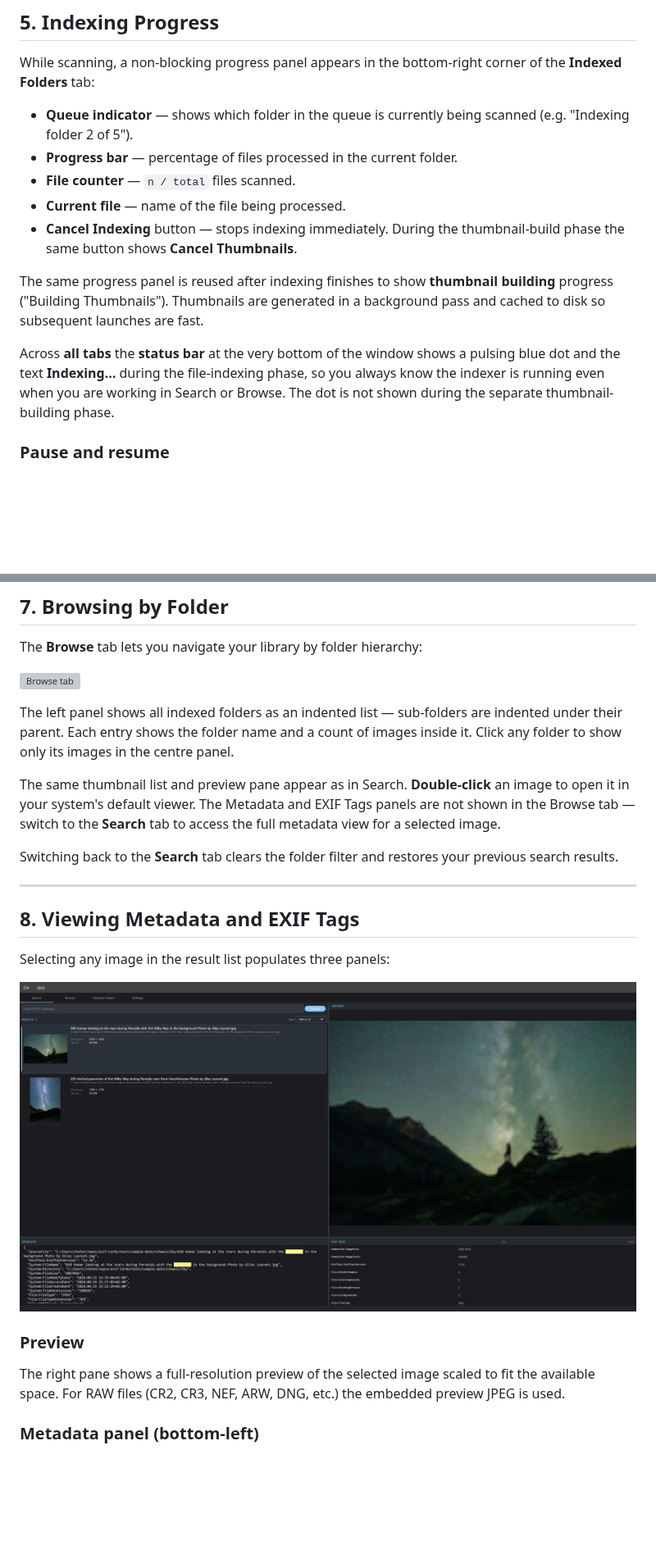
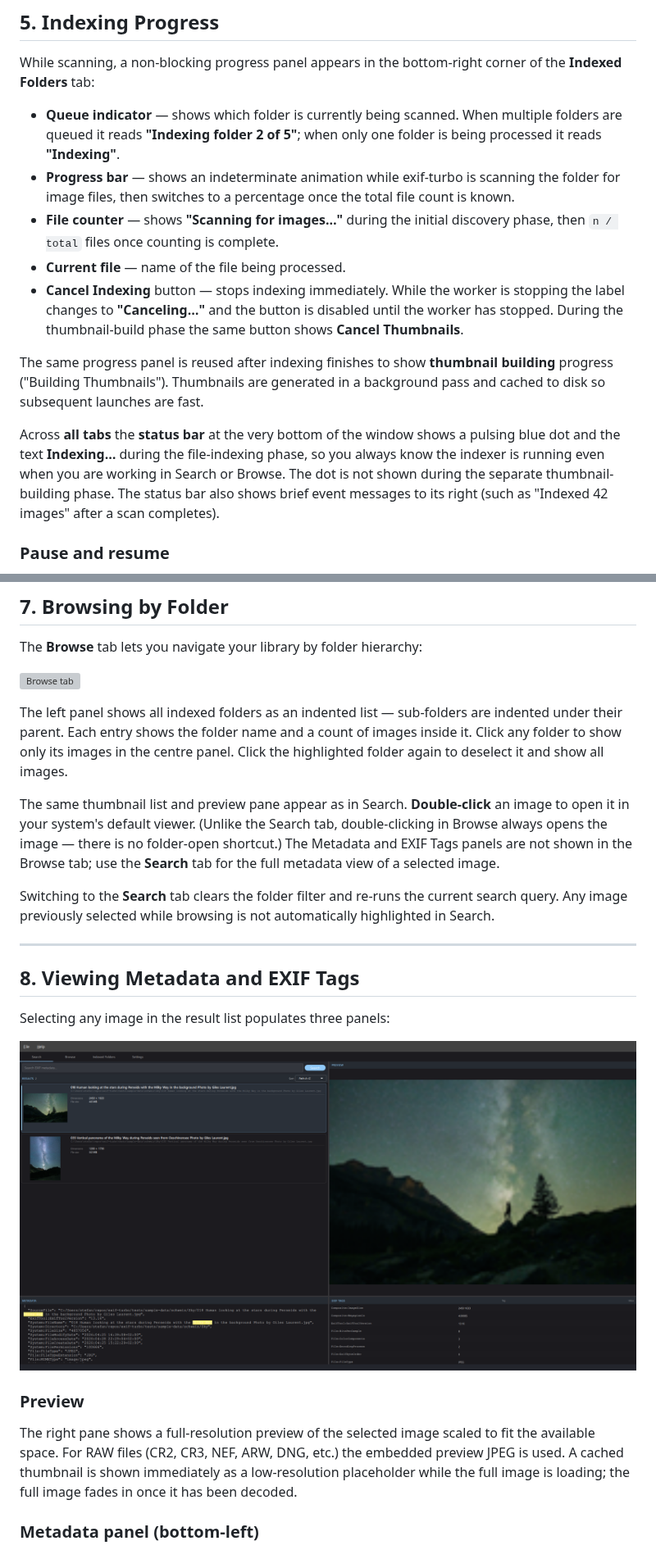
Before and after one commit to baddonkey/exif-turbo, a Markdown page: docs/user-manual.md, 2 parts joined by grey strips. Shown at 82% size. GitHub-like rendering; pictures changed too: docs/screenshots/04_search_milky_way.png; blank space fills up the shorter version; grey boxes are pictures that could not be loaded.

```diff
--- a/docs/user-manual.md
+++ b/docs/user-manual.md
@@ -147,13 +153,19 @@ on disk are not touched.
 While scanning, a non-blocking progress panel appears in the bottom-right corner
 of the **Indexed Folders** tab:
 
-- **Queue indicator** — shows which folder in the queue is currently being scanned
-  (e.g. "Indexing folder 2 of 5").
-- **Progress bar** — percentage of files processed in the current folder.
-- **File counter** — `n / total` files scanned.
+- **Queue indicator** — shows which folder is currently being scanned. When
+  multiple folders are queued it reads **"Indexing folder 2 of 5"**; when only
+  one folder is being processed it reads **"Indexing"**.
+- **Progress bar** — shows an indeterminate animation while exif-turbo is
+  scanning the folder for image files, then switches to a percentage once the
+  total file count is known.
+- **File counter** — shows **"Scanning for images…"** during the initial
+  discovery phase, then `n / total` files once counting is complete.
 - **Current file** — name of the file being processed.
-- **Cancel Indexing** button — stops indexing immediately. During the
-  thumbnail-build phase the same button shows **Cancel Thumbnails**.
+- **Cancel Indexing** button — stops indexing immediately. While the worker is
+  stopping the label changes to **"Canceling…"** and the button is disabled
+  until the worker has stopped. During the thumbnail-build phase the same button
+  shows **Cancel Thumbnails**.
 
 The same progress panel is reused after indexing finishes to show **thumbnail
 building** progress ("Building Thumbnails"). Thumbnails are generated in a
@@ -162,7 +174,9 @@ background pass and cached to disk so subsequent launches are fast.
 Across **all tabs** the **status bar** at the very bottom of the window shows a
 pulsing blue dot and the text **Indexing…** during the file-indexing phase, so
 you always know the indexer is running even when you are working in Search or
-Browse. The dot is not shown during the separate thumbnail-building phase.
+Browse. The dot is not shown during the separate thumbnail-building phase. The
+status bar also shows brief event messages to its right (such as "Indexed 42
+images" after a scan completes).
 
 ### Pause and resume
 
@@ -246,14 +285,17 @@ The **Browse** tab lets you navigate your library by folder hierarchy:
 The left panel shows all indexed folders as an indented list — sub-folders are
 indented under their parent. Each entry shows the folder name and a count of
 images inside it. Click any folder to show only its images in the centre panel.
+Click the highlighted folder again to deselect it and show all images.
 
 The same thumbnail list and preview pane appear as in Search. **Double-click**
-an image to open it in your system's default viewer. The Metadata and EXIF Tags
-panels are not shown in the Browse tab — switch to the **Search** tab to access
-the full metadata view for a selected image.
+an image to open it in your system's default viewer. (Unlike the Search tab,
+double-clicking in Browse always opens the image — there is no folder-open
+shortcut.) The Metadata and EXIF Tags panels are not shown in the Browse tab;
+use the **Search** tab for the full metadata view of a selected image.
 
-Switching back to the **Search** tab clears the folder filter and restores your
-previous search results.
+Switching to the **Search** tab clears the folder filter and re-runs the current
+search query. Any image previously selected while browsing is not automatically
+highlighted in Search.
 
 ---
 
@@ -265,9 +307,11 @@ Selecting any image in the result list populates three panels:
 
 ### Preview
 
-The right pane shows a full-resolution preview of the selected image scaled
-to fit the available space. For RAW files (CR2, CR3, NEF, ARW, DNG, etc.) the
-embedded preview JPEG is used.
+The right pane shows a full-resolution preview of the selected image scaled to
+fit the available space. For RAW files (CR2, CR3, NEF, ARW, DNG, etc.) the
+embedded preview JPEG is used. A cached thumbnail is shown immediately as a
+low-resolution placeholder while the full image is loading; the full image fades
+in once it has been decoded.
 
 ### Metadata panel (bottom-left)
 
```
Also changed, not shown: other parts of docs/user-manual.md (+39 -7 lines), docs/screenshots/01_lock_screen.png, docs/screenshots/03_search_eagle.png, docs/screenshots/06_indexed_folders.png, 5 other files.
